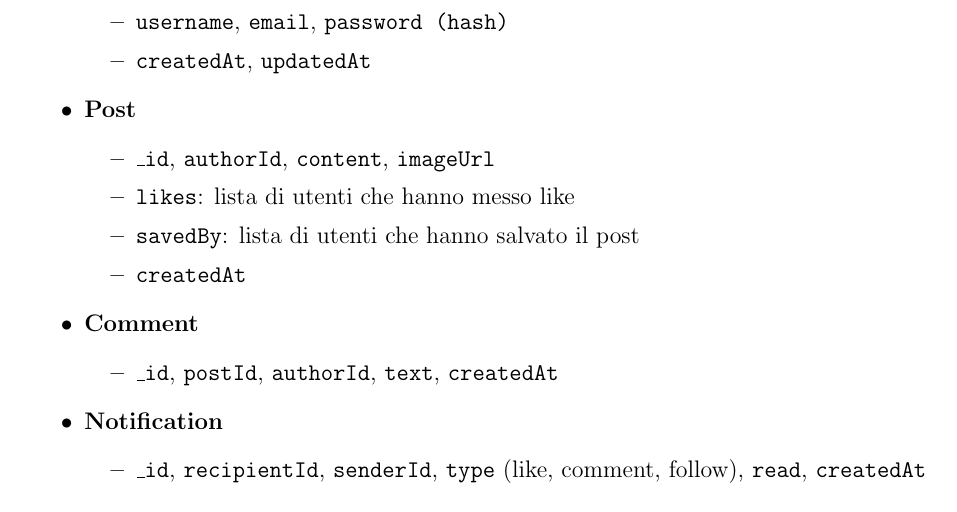
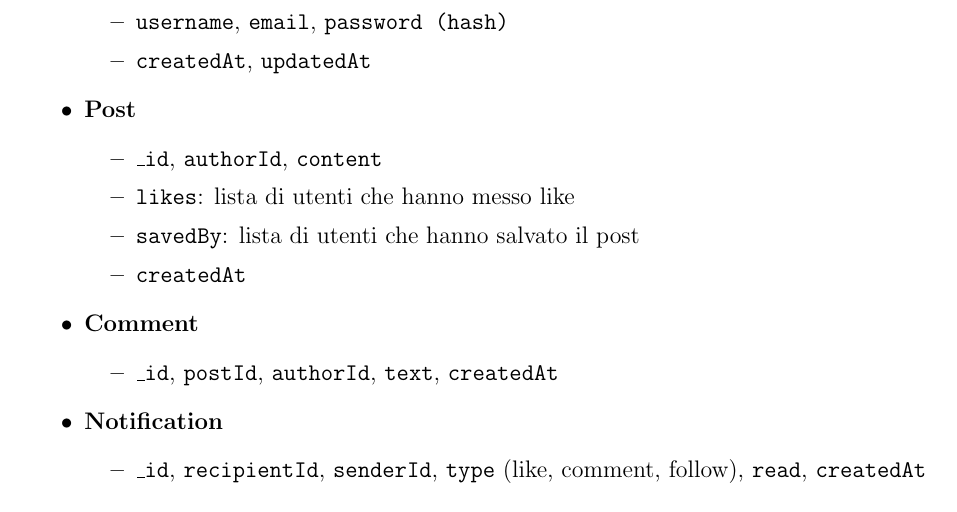
Before and after one commit to lolloverdura8/prova-per-web, a LaTeX document (documentazione/documentazione.tex): part of page 3 of 4, cut so that both start at the same text. Compiled offline with pdfLaTeX.

Commit message:
documentazione

```diff
--- a/documentazione/documentazione.tex
+++ b/documentazione/documentazione.tex
@@ -75,7 +75,7 @@ Il modello dei dati è stato progettato per garantire coerenza, scalabilità e s
 
     \item \textbf{Post}
     \begin{itemize}
-        \item \texttt{\_id}, \texttt{authorId}, \texttt{content}, \texttt{imageUrl}
+        \item \texttt{\_id}, \texttt{authorId}, \texttt{content}
         \item \texttt{likes}: lista di utenti che hanno messo like
         \item \texttt{savedBy}: lista di utenti che hanno salvato il post
         \item \texttt{createdAt}
```
